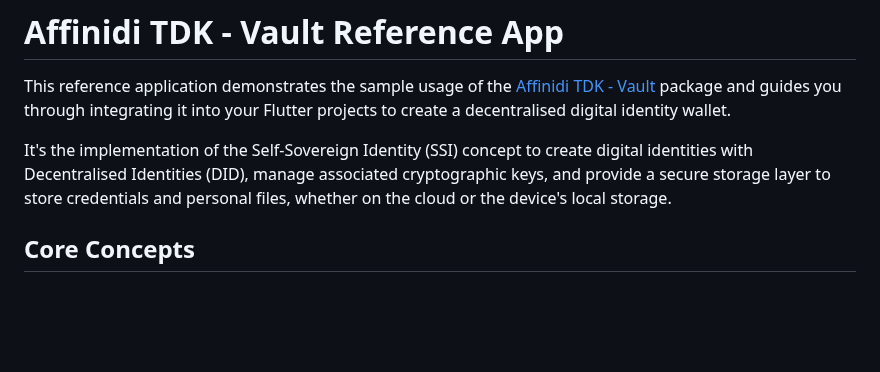
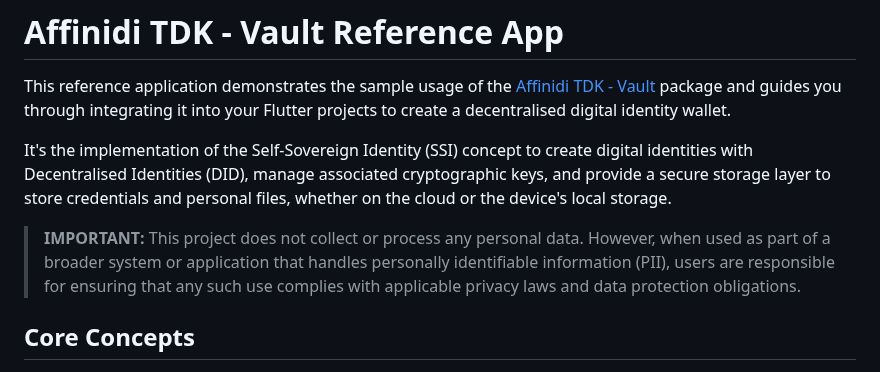
Before and after one commit to affinidi/affinidi-tdk-vault-reference-app, a Markdown page: README.md, the part around the change. GitHub-like rendering; blank space fills up the shorter version.

```diff
--- a/README.md
+++ b/README.md
@@ -3,6 +3,9 @@
 This reference application demonstrates the sample usage of the [Affinidi TDK - Vault](https://pub.dev/packages/affinidi_tdk_vault) package and guides you through integrating it into your Flutter projects to create a decentralised digital identity wallet.
 
 It's the implementation of the Self-Sovereign Identity (SSI) concept to create digital identities with Decentralised Identities (DID), manage associated cryptographic keys, and provide a secure storage layer to store credentials and personal files, whether on the cloud or the device's local storage.
+
+> **IMPORTANT:**
+> This project does not collect or process any personal data. However, when used as part of a broader system or application that handles personally identifiable information (PII), users are responsible for ensuring that any such use complies with applicable privacy laws and data protection obligations.
 
 ## Core Concepts
 
```
